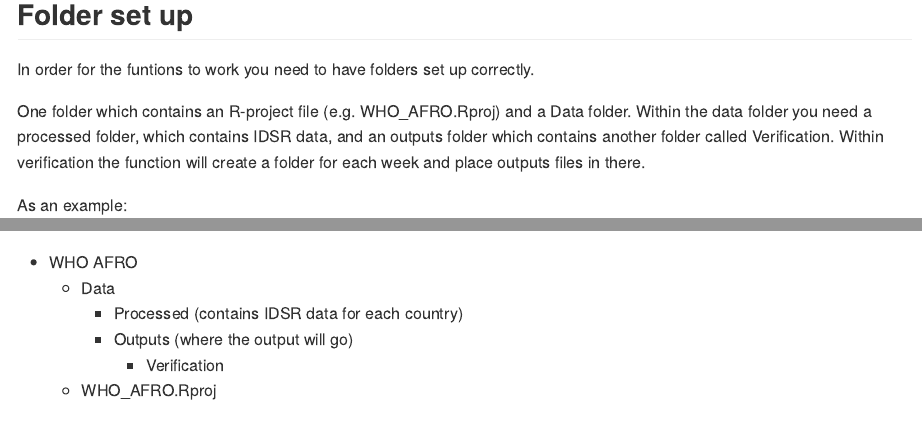
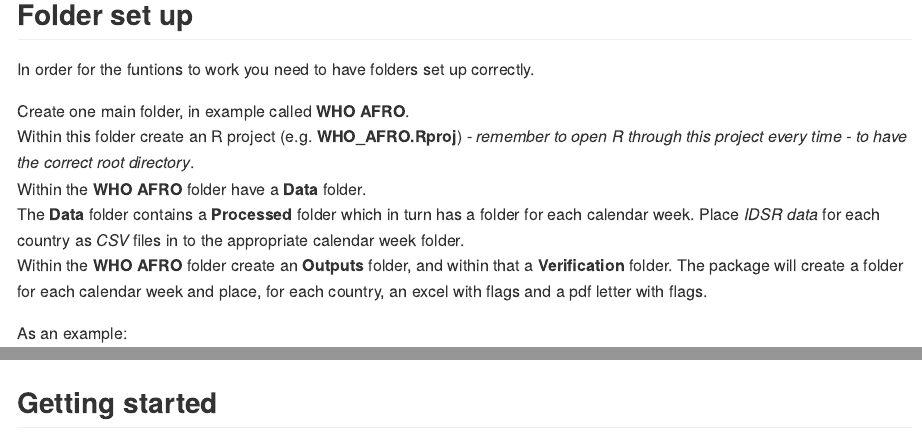
Before and after one commit to fleurymoussana/epichecks, an R Markdown document (README.Rmd): the page in a window 1100 px wide, from 620 px down, and a second part further down, joined at a grey line. The pictures show the output file README.md that the author committed with the source, drawn offline in the style of GitHub; badge pictures from the web are left out.

Commit message:
update readme

```diff
--- a/README.Rmd
+++ b/README.Rmd
@@ -54,22 +54,18 @@
 
 In order for the funtions to work you need to have folders set up correctly.
 
-One folder which contains an R-project file (e.g. WHO_AFRO.Rproj) and a Data folder.
-Within the data folder you need a processed folder, which contains IDSR data,
-and an outputs folder which contains another folder called Verification.
-Within verification the function will create a folder for each week and place
-outputs files in there.
+Create one main folder, in example called **WHO AFRO**.
+Within this folder create an R project (e.g. **WHO_AFRO.Rproj**) - *remember to open R
+through this project every time - to have the correct root directory*.
+Within the **WHO AFRO** folder have a **Data** folder.
+The **Data** folder contains a **Processed** folder which in turn has a folder for each
+calendar week. Place *IDSR data* for each country as *CSV* files in to the appropriate
+calendar week folder.
+Within the **WHO AFRO** folder create an **Outputs** folder, and within that
+a **Verification** folder. The package will create a folder for each calendar week
+and place, for each country, an excel with flags and a pdf letter with flags.
 
 As an example:
-
-* WHO AFRO
-   + Data
-      + Processed (contains IDSR data for each country)
-      + Outputs  (where the output will go)
-        + Verification
-   + WHO_AFRO.Rproj
-
-
 
 <img src="man/figures/folder_layout.png"/>
 
```
Also changed, not shown: README.md, README.Rmd (10 more changed lines), 1 other file.
